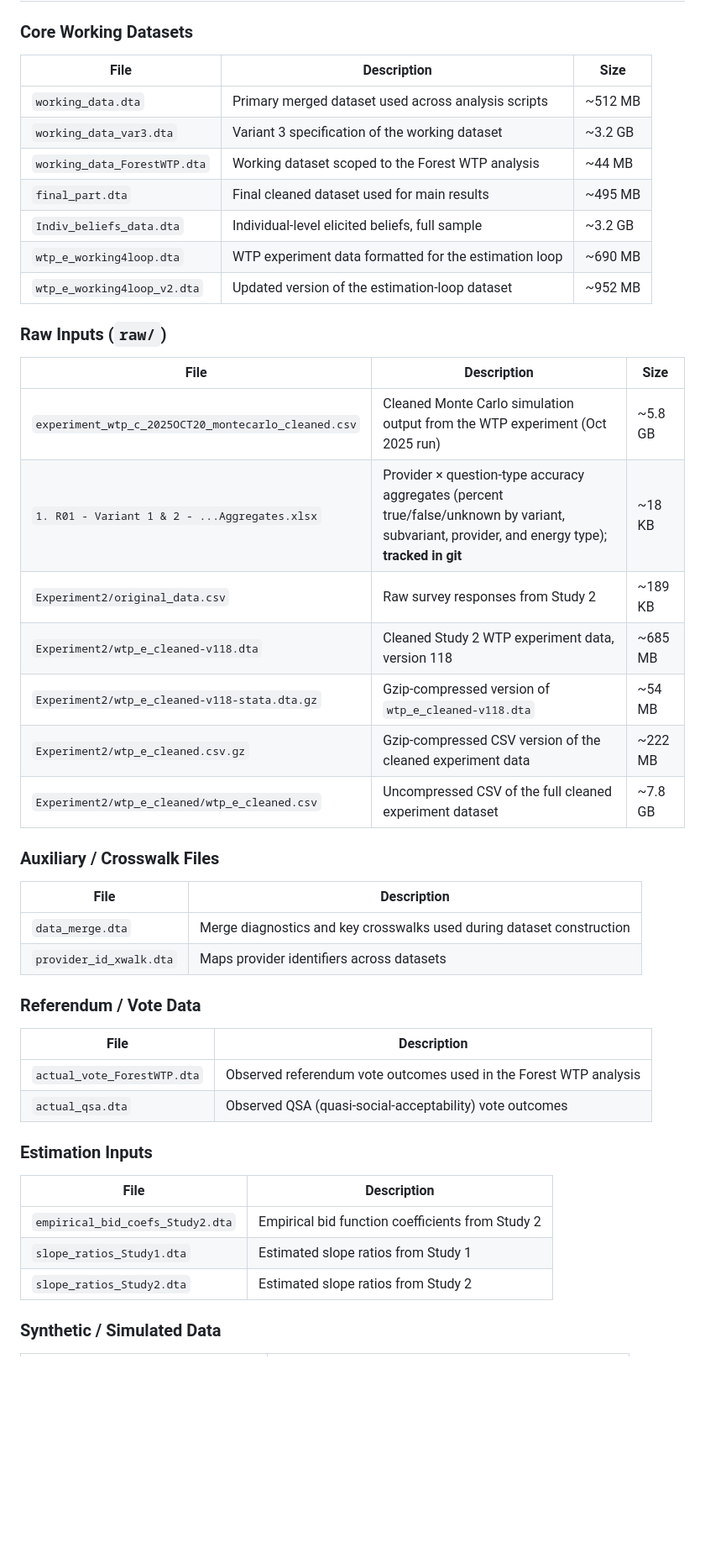
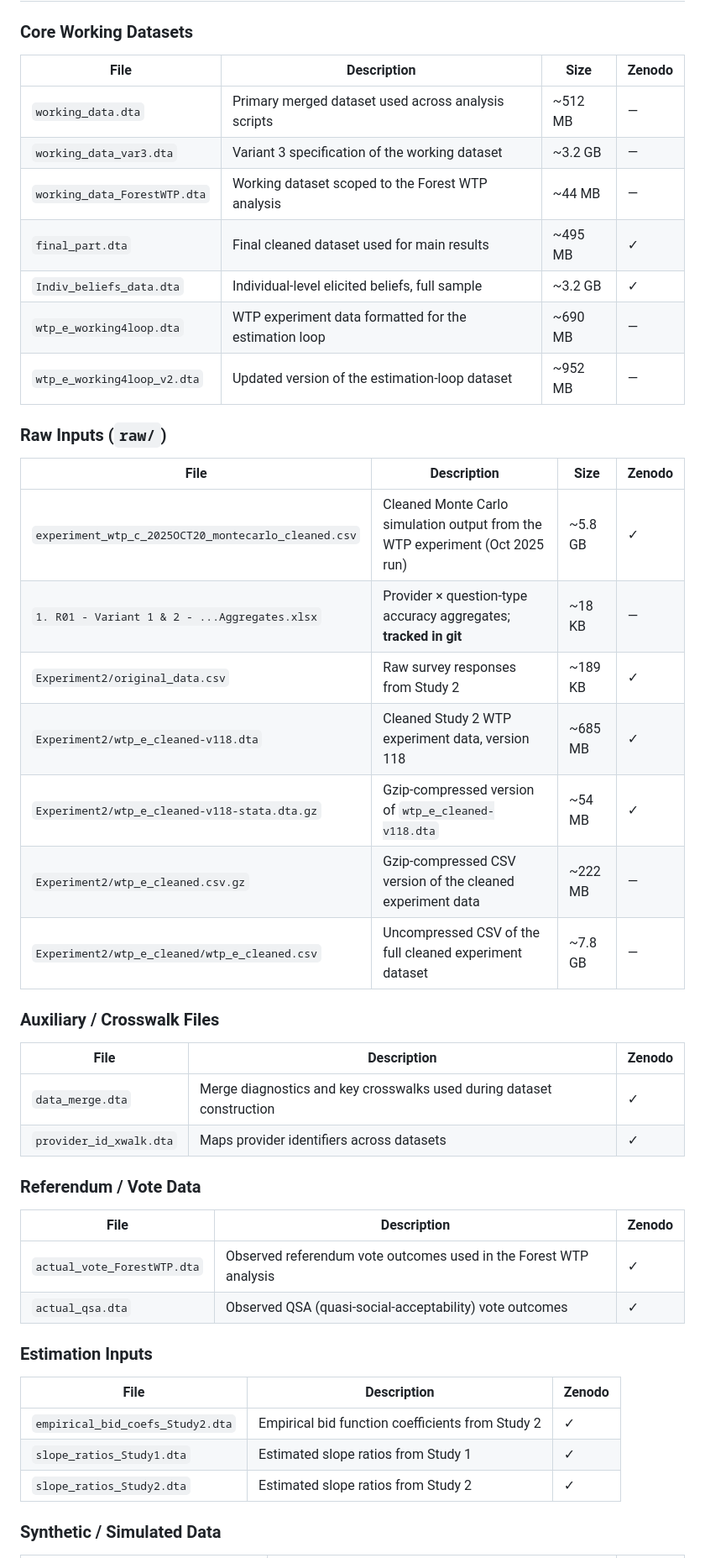
Before and after one commit to alethicresearch/synthetic-cv, a Markdown page: replication_analysis_code/data/README.md, the part around one of its changes. Shown at 84% size. Rendered like a GitHub page; blank space fills up the shorter version.

```diff
--- a/replication_analysis_code/data/README.md
+++ b/replication_analysis_code/data/README.md
@@ -65,49 +76,49 @@ data/
 
 ### Core Working Datasets
 
-| File | Description | Size |
-|------|-------------|------|
-| `working_data.dta` | Primary merged dataset used across analysis scripts | ~512 MB |
-| `working_data_var3.dta` | Variant 3 specification of the working dataset | ~3.2 GB |
-| `working_data_ForestWTP.dta` | Working dataset scoped to the Forest WTP analysis | ~44 MB |
-| `final_part.dta` | Final cleaned dataset used for main results | ~495 MB |
-| `Indiv_beliefs_data.dta` | Individual-level elicited beliefs, full sample | ~3.2 GB |
-| `wtp_e_working4loop.dta` | WTP experiment data formatted for the estimation loop | ~690 MB |
-| `wtp_e_working4loop_v2.dta` | Updated version of the estimation-loop dataset | ~952 MB |
+| File | Description | Size | Zenodo |
+|------|-------------|------|--------|
+| `working_data.dta` | Primary merged dataset used across analysis scripts | ~512 MB | — |
+| `working_data_var3.dta` | Variant 3 specification of the working dataset | ~3.2 GB | — |
+| `working_data_ForestWTP.dta` | Working dataset scoped to the Forest WTP analysis | ~44 MB | — |
+| `final_part.dta` | Final cleaned dataset used for main results | ~495 MB | ✓ |
+| `Indiv_beliefs_data.dta` | Individual-level elicited beliefs, full sample | ~3.2 GB | ✓ |
+| `wtp_e_working4loop.dta` | WTP experiment data formatted for the estimation loop | ~690 MB | — |
+| `wtp_e_working4loop_v2.dta` | Updated version of the estimation-loop dataset | ~952 MB | — |
 
 ### Raw Inputs (`raw/`)
 
-| File | Description | Size |
-|------|-------------|------|
-| `experiment_wtp_c_2025OCT20_montecarlo_cleaned.csv` | Cleaned Monte Carlo simulation output from the WTP experiment (Oct 2025 run) | ~5.8 GB |
-| `1. R01 - Variant 1 & 2 - ...Aggregates.xlsx` | Provider × question-type accuracy aggregates (percent true/false/unknown by variant, subvariant, provider, and energy type); **tracked in git** | ~18 KB |
-| `Experiment2/original_data.csv` | Raw survey responses from Study 2 | ~189 KB |
-| `Experiment2/wtp_e_cleaned-v118.dta` | Cleaned Study 2 WTP experiment data, version 118 | ~685 MB |
-| `Experiment2/wtp_e_cleaned-v118-stata.dta.gz` | Gzip-compressed version of `wtp_e_cleaned-v118.dta` | ~54 MB |
-| `Experiment2/wtp_e_cleaned.csv.gz` | Gzip-compressed CSV version of the cleaned experiment data | ~222 MB |
-| `Experiment2/wtp_e_cleaned/wtp_e_cleaned.csv` | Uncompressed CSV of the full cleaned experiment dataset | ~7.8 GB |
+| File | Description | Size | Zenodo |
+|------|-------------|------|--------|
+| `experiment_wtp_c_2025OCT20_montecarlo_cleaned.csv` | Cleaned Monte Carlo simulation output from the WTP experiment (Oct 2025 run) | ~5.8 GB | ✓ |
+| `1. R01 - Variant 1 & 2 - ...Aggregates.xlsx` | Provider × question-type accuracy aggregates; **tracked in git** | ~18 KB | — |
+| `Experiment2/original_data.csv` | Raw survey responses from Study 2 | ~189 KB | ✓ |
+| `Experiment2/wtp_e_cleaned-v118.dta` | Cleaned Study 2 WTP experiment data, version 118 | ~685 MB | ✓ |
+| `Experiment2/wtp_e_cleaned-v118-stata.dta.gz` | Gzip-compressed version of `wtp_e_cleaned-v118.dta` | ~54 MB | ✓ |
+| `Experiment2/wtp_e_cleaned.csv.gz` | Gzip-compressed CSV version of the cleaned experiment data | ~222 MB | — |
+| `Experiment2/wtp_e_cleaned/wtp_e_cleaned.csv` | Uncompressed CSV of the full cleaned experiment dataset | ~7.8 GB | — |
 
 ### Auxiliary / Crosswalk Files
 
-| File | Description |
-|------|-------------|
-| `data_merge.dta` | Merge diagnostics and key crosswalks used during dataset construction |
-| `provider_id_xwalk.dta` | Maps provider identifiers across datasets |
+| File | Description | Zenodo |
+|------|-------------|--------|
+| `data_merge.dta` | Merge diagnostics and key crosswalks used during dataset construction | ✓ |
+| `provider_id_xwalk.dta` | Maps provider identifiers across datasets | ✓ |
 
 ### Referendum / Vote Data
 
-| File | Description |
-|------|-------------|
-| `actual_vote_ForestWTP.dta` | Observed referendum vote outcomes used in the Forest WTP analysis |
-| `actual_qsa.dta` | Observed QSA (quasi-social-acceptability) vote outcomes |
+| File | Description | Zenodo |
+|------|-------------|--------|
+| `actual_vote_ForestWTP.dta` | Observed referendum vote outcomes used in the Forest WTP analysis | ✓ |
+| `actual_qsa.dta` | Observed QSA (quasi-social-acceptability) vote outcomes | ✓ |
 
 ### Estimation Inputs
 
-| File | Description |
-|------|-------------|
-| `empirical_bid_coefs_Study2.dta` | Empirical bid function coefficients from Study 2 |
-| `slope_ratios_Study1.dta` | Estimated slope ratios from Study 1 |
-| `slope_ratios_Study2.dta` | Estimated slope ratios from Study 2 |
+| File | Description | Zenodo |
+|------|-------------|--------|
+| `empirical_bid_coefs_Study2.dta` | Empirical bid function coefficients from Study 2 | ✓ |
+| `slope_ratios_Study1.dta` | Estimated slope ratios from Study 1 | ✓ |
+| `slope_ratios_Study2.dta` | Estimated slope ratios from Study 2 | ✓ |
 
 ### Synthetic / Simulated Data
 
```
Also changed, not shown: other parts of replication_analysis_code/data/README.md (+70 -58 lines), README.md (+9 -2 lines), replication_analysis_code/README.md (+12 -3 lines).
